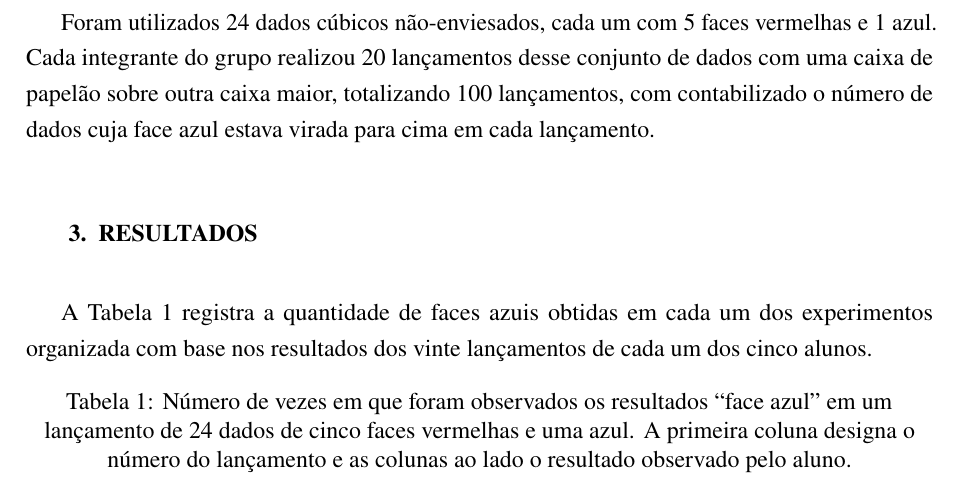
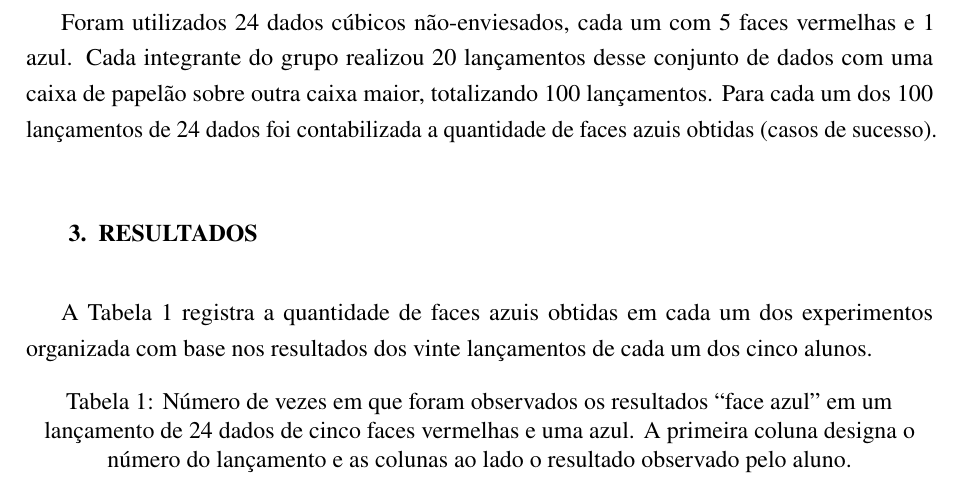
Before and after one commit to JVEversC/Entregaveis-FIS-16, a LaTeX thesis (sintese1/sintese1.tex): part of page 3 of 6, cut so that both start at the same text. Compiled offline with pdfLaTeX.

Commit message:
ajustando o pdf

```diff
--- a/sintese1/sintese1.tex
+++ b/sintese1/sintese1.tex
@@ -166,9 +166,8 @@ O objetivo principal desse experimento foi a comparação e análise dos valores
 \newpage
 
 \section{PROCEDIMENTO EXPERIMENTAL}
-Foram utilizados 24 dados cúbicos não-enviesados, cada um com 5 faces vermelhas e 1 azul. Cada integrante do grupo realizou 20 lançamentos desse conjunto
-de dados com uma caixa de papelão sobre outra caixa maior, totalizando 100 lançamentos, com contabilizado o número de dados cuja face azul estava virada
-para cima em cada lançamento.
+Foram utilizados 24 dados cúbicos não-enviesados, cada um com 5 faces vermelhas e 1 azul. Cada integrante do grupo realizou 20 lançamentos desse conjunto de dados com uma caixa de papelão sobre outra caixa maior, totalizando 100 lançamentos. Para cada um dos 100 lançamentos de 24 dados foi contabilizada a quantidade de faces azuis obtidas (casos de sucesso).
+
 \section{RESULTADOS}
 
 A Tabela \ref{tab:experimentos} registra a quantidade de faces azuis obtidas em cada um dos experimentos organizada com base nos resultados dos vinte lançamentos de cada um dos cinco alunos.
```
Also changed, not shown: sintese1/sintese1.pdf.
